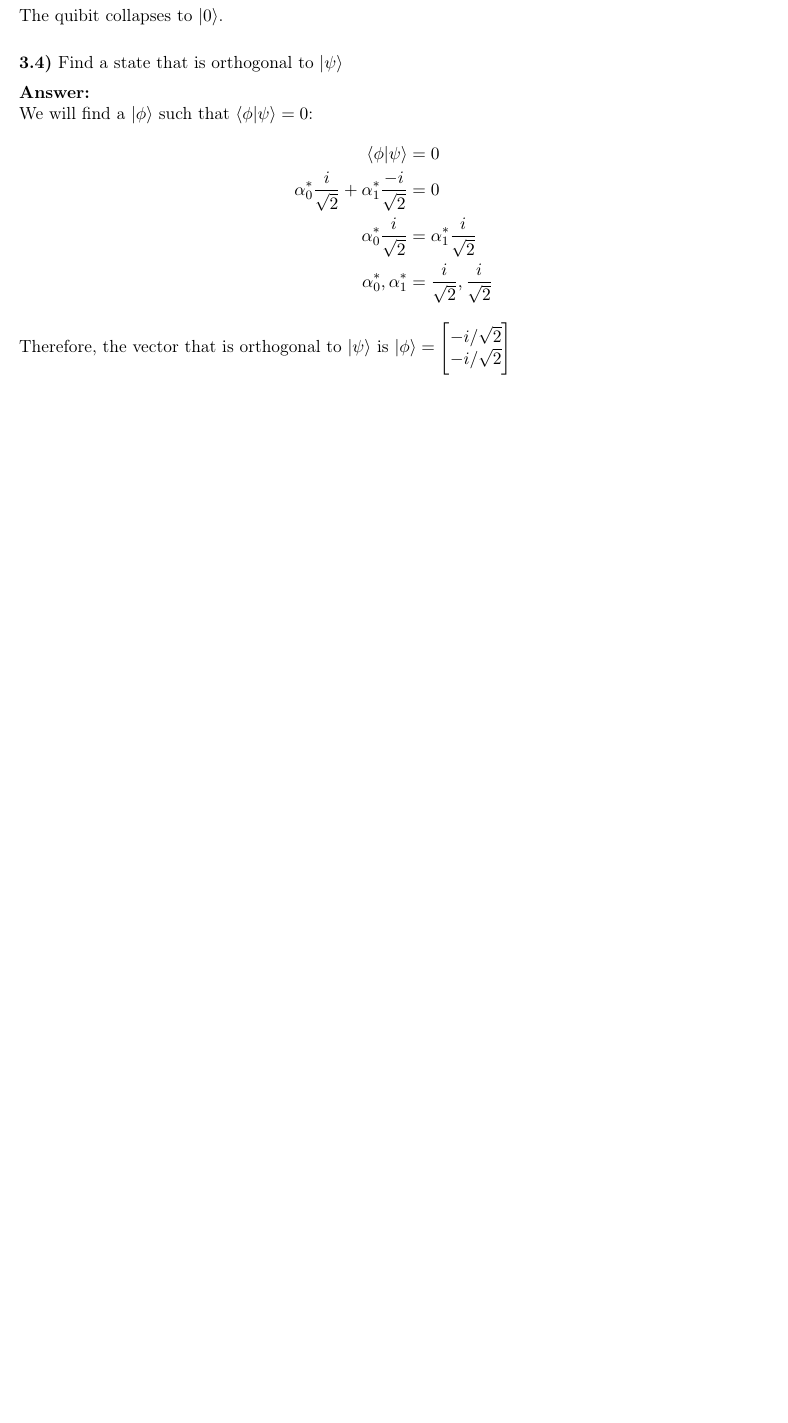
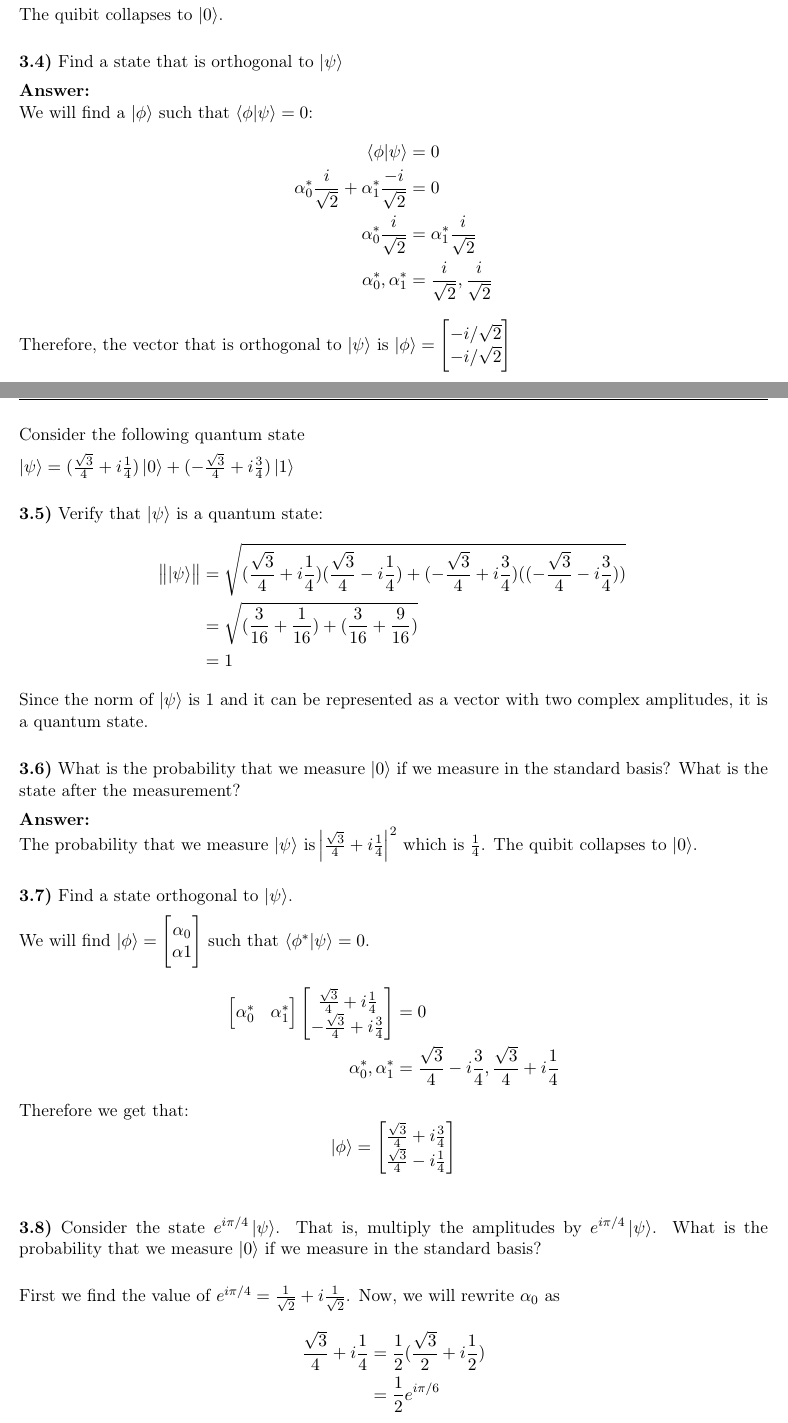
Before and after one commit to caelhoward/compsci166, a LaTeX problem sheet (hw1/hw1.tex): part of page 6 of 6 before the commit and two parts of pages 6 and 7 of 8 after it, the two joined at a grey line, cut so that both start at the same text, the shorter picture padded with empty space. Compiled offline with pdfLaTeX.

Commit message:
Finish transcribing questino 3, real nice solution to last question

```diff
--- a/hw1/hw1.tex
+++ b/hw1/hw1.tex
@@ -85,6 +85,10 @@
 \newenvironment{questionpart}[0]{%
   \item
 }{}
+
+\newcommand{\bravec}[2]{\begin{bmatrix} #1 & #2 \end{bmatrix}}
+
+\newcommand{\ketvec}[2]{\begin{bmatrix} #1 \\ #2 \end{bmatrix}}
 
 \newcommand{\answerbox}[1]{
 \begin{framed}
@@ -375,6 +379,56 @@ For all $n$, the sum of the $n$-th roots of unity is $\vec{0}$.
         -i/\sqrt{2}\\
         -i/\sqrt{2}
     \end{bmatrix}$
+    \vspace{1em}
+    \newpage
+    Consider the following quantum state
+
+    $\ket{\psi} = (\frac{\sqrt{3}}{4} + i\frac{1}{4})\ket{0} + (-\frac{\sqrt{3}}{4} + i\frac{3}{4})\ket{1}$
+    \vspace{1em}
+
+    \textbf{3.5)} Verify that $\ket{\psi}$ is a quantum state:
+    \begin{align*}
+    \norm{\ket{\psi}} &= \sqrt{(\frac{\sqrt{3}}{4} + i\frac{1}{4})(\frac{\sqrt{3}}{4} - i\frac{1}{4}) + (-\frac{\sqrt{3}}{4} + i\frac{3}{4})((-\frac{\sqrt{3}}{4} - i\frac{3}{4}))}\\
+    &= \sqrt{(\frac{3}{16} + \frac{1}{16}) + (\frac{3}{16} + \frac{9}{16})}\\
+    &= 1
+    \end{align*}
+    Since the norm of $\ket{\psi}$ is $1$ and it can be represented as a vector with two complex amplitudes, it is a quantum state.
+    \vspace{1em}
+
+    \textbf{3.6)} What is the probability that we measure $\ket{0}$ if we measure in the standard basis? What is the state after the measurement?
+
+    \textbf{Answer:}\\
+    The probability that we measure $\ket{\psi}$ is $\abs{\frac{\sqrt{3}}{4} + i\frac{1}{4}}^2$ which is $\frac{1}{4}$. The quibit collapses to $\ket{0}$.
+    \vspace{1em}
+
+    \textbf{3.7)} Find a state orthogonal to $\ket{\psi}$.
+
+    We will find $\ket{\phi} = \begin{bmatrix} \alpha_0 \\ \alpha{1}\end{bmatrix}$ such that $\braket{\phi^* | \psi} = 0$.
+    \begin{align*}
+    \bravec{\alpha_0^*}{\alpha_1^*}\ketvec{\frac{\sqrt{3}}{4}+i\frac{1}{4}}{-\frac{\sqrt{3}}{4} + i\frac{3}{4}} &= 0\\
+    \alpha_0^*,\alpha_1^* &= \frac{\sqrt{3}}{4} - i\frac{3}{4}, \frac{\sqrt{3}}{4}+i\frac{1}{4}
+    \end{align*}
+    Therefore we get that:
+    $$\ket{\phi} = \ketvec{\frac{\sqrt{3}}{4} + i\frac{3}{4}}{\frac{\sqrt{3}}{4}-i\frac{1}{4}}$$
+    \vspace{1em}
+
+    \textbf{3.8)} Consider the state $e^{i\pi/4}\ket{\psi}$. That is, multiply the amplitudes by $e^{i\pi/4}\ket{\psi}$. What is the probability that we measure $\ket{0}$ if we measure in the standard basis?
+    \vspace{1em}
+
+    First we find the value of $e^{i\pi/4} = \frac{1}{\sqrt{2}} + i\frac{1}{\sqrt{2}}$. Now, we will rewrite $\alpha_0$ as
+    \begin{align*}
+      \frac{\sqrt{3}}{4}+i\frac{1}{4} &= \frac{1}{2}(\frac{\sqrt{3}}{2} + i\frac{1}{2})\\
+      &= \frac{1}{2}e^{i\pi/6}
+    \end{align*}
+    Now, to find the probability of measuring $\ket{0}$, we take the square of the norm of the amplitude:
+    \begin{align*}
+    \abs{e^{i\pi/6}\alpha_0}^2 &= \abs{e^{i\pi/4}\frac{1}{2}e^{i\pi/6}}^2\\
+    &= \abs{\frac{1}{2}e^{i5\pi/12}}^2\\
+    &= \frac{1}{4} (\text{cos}(5\pi/12) + i\text{sin}(5\pi/12))(\text{cos}(5\pi/12) - i\text{sin}(5\pi/12))\\
+    &= \frac{1}{4}(\text{cos}^2(5\pi/12) + \text{sin}^2(5\pi/12))\\
+    &= \frac{1}{4}
+    \end{align*}
+
 
 \end{numedquestion}
 
```
Also changed, not shown: hw1/hw1.pdf, hw1/hw1.tex (4 more changed lines), 3 other files.
